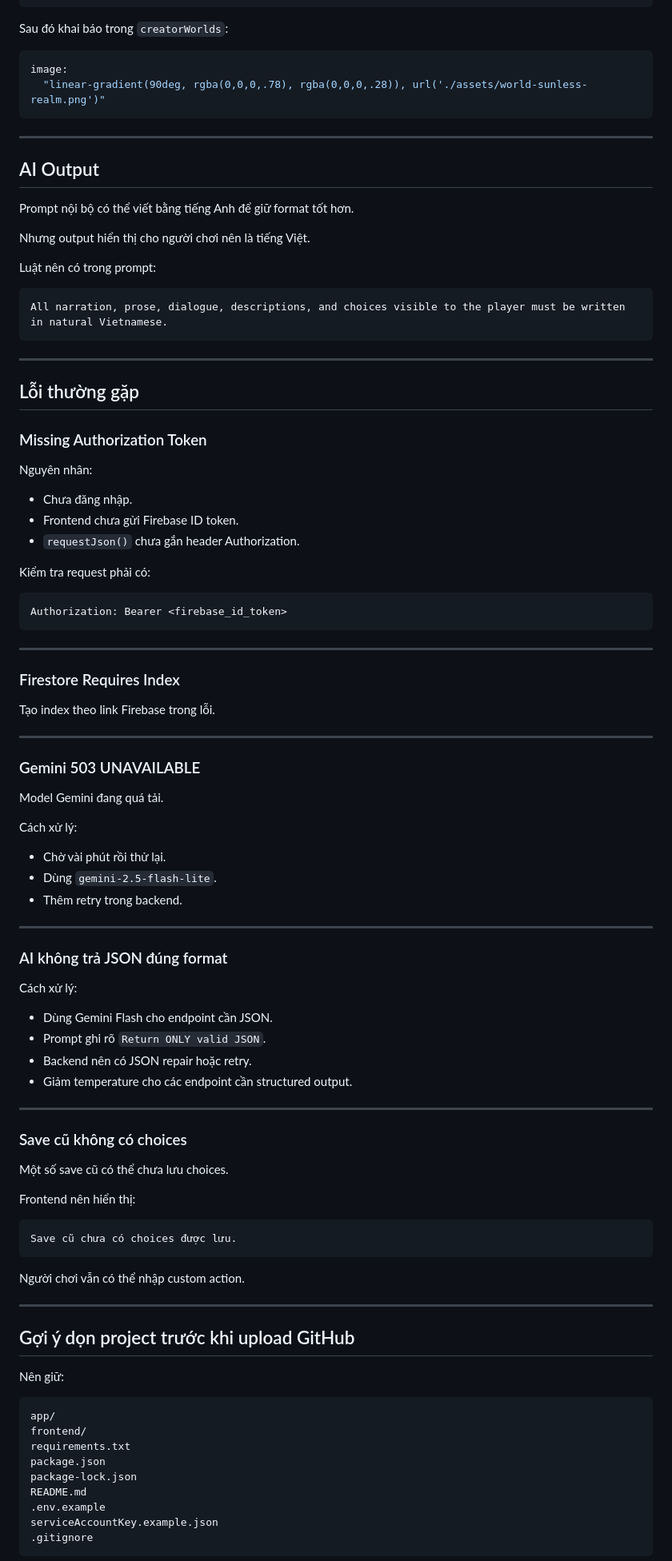
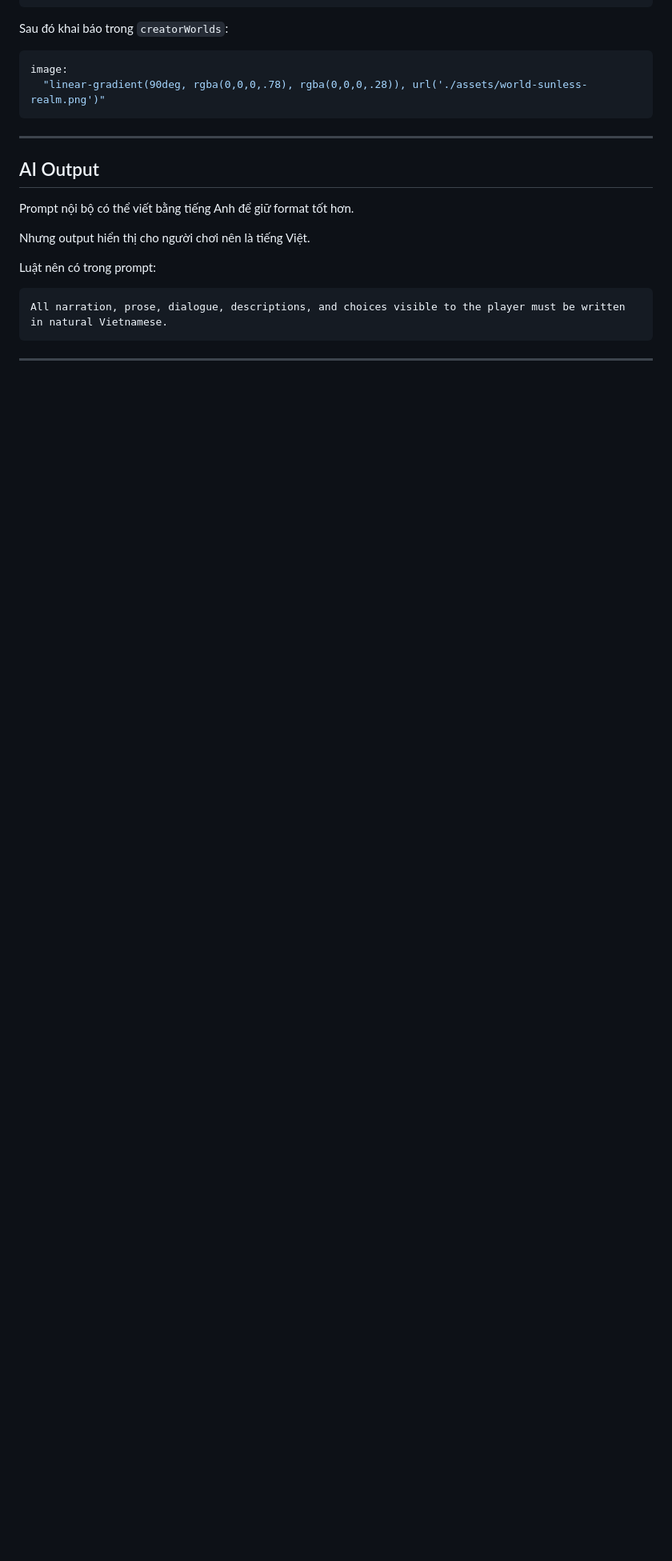
Before and after one commit to caoban123/PROJECTAISTORY, a Markdown page: README.md, the part around one of its changes. Shown at 80% size. Rendered like a GitHub page; blank space fills up the shorter version.

````diff
--- a/README.md
+++ b/README.md
@@ -927,80 +731,3 @@ All narration, prose, dialogue, descriptions, and choices visible to the player
 
 ---
 
-## Lỗi thường gặp
-
-### Missing Authorization Token
-
-Nguyên nhân:
-
-- Chưa đăng nhập.
-- Frontend chưa gửi Firebase ID token.
-- `requestJson()` chưa gắn header Authorization.
-
-Kiểm tra request phải có:
-
-```txt
-Authorization: Bearer <firebase_id_token>
-```
-
----
-
-### Firestore Requires Index
-
-Tạo index theo link Firebase trong lỗi.
-
----
-
-### Gemini 503 UNAVAILABLE
-
-Model Gemini đang quá tải.
-
-Cách xử lý:
-
-- Chờ vài phút rồi thử lại.
-- Dùng `gemini-2.5-flash-lite`.
-- Thêm retry trong backend.
-
----
-
-### AI không trả JSON đúng format
-
-Cách xử lý:
-
-- Dùng Gemini Flash cho endpoint cần JSON.
-- Prompt ghi rõ `Return ONLY valid JSON`.
-- Backend nên có JSON repair hoặc retry.
-- Giảm temperature cho các endpoint cần structured output.
-
----
-
-### Save cũ không có choices
-
-Một số save cũ có thể chưa lưu choices.
-
-Frontend nên hiển thị:
-
-```txt
-Save cũ chưa có choices được lưu.
-```
-
-Người chơi vẫn có thể nhập custom action.
-
----
-
-## Gợi ý dọn project trước khi upload GitHub
-
-Nên giữ:
-
-```txt
-app/
-frontend/
-requirements.txt
-package.json
-package-lock.json
-README.md
-.env.example
-serviceAccountKey.example.json
-.gitignore
-```
-
````
Also changed, not shown: other parts of README.md (+1 -212 lines).
